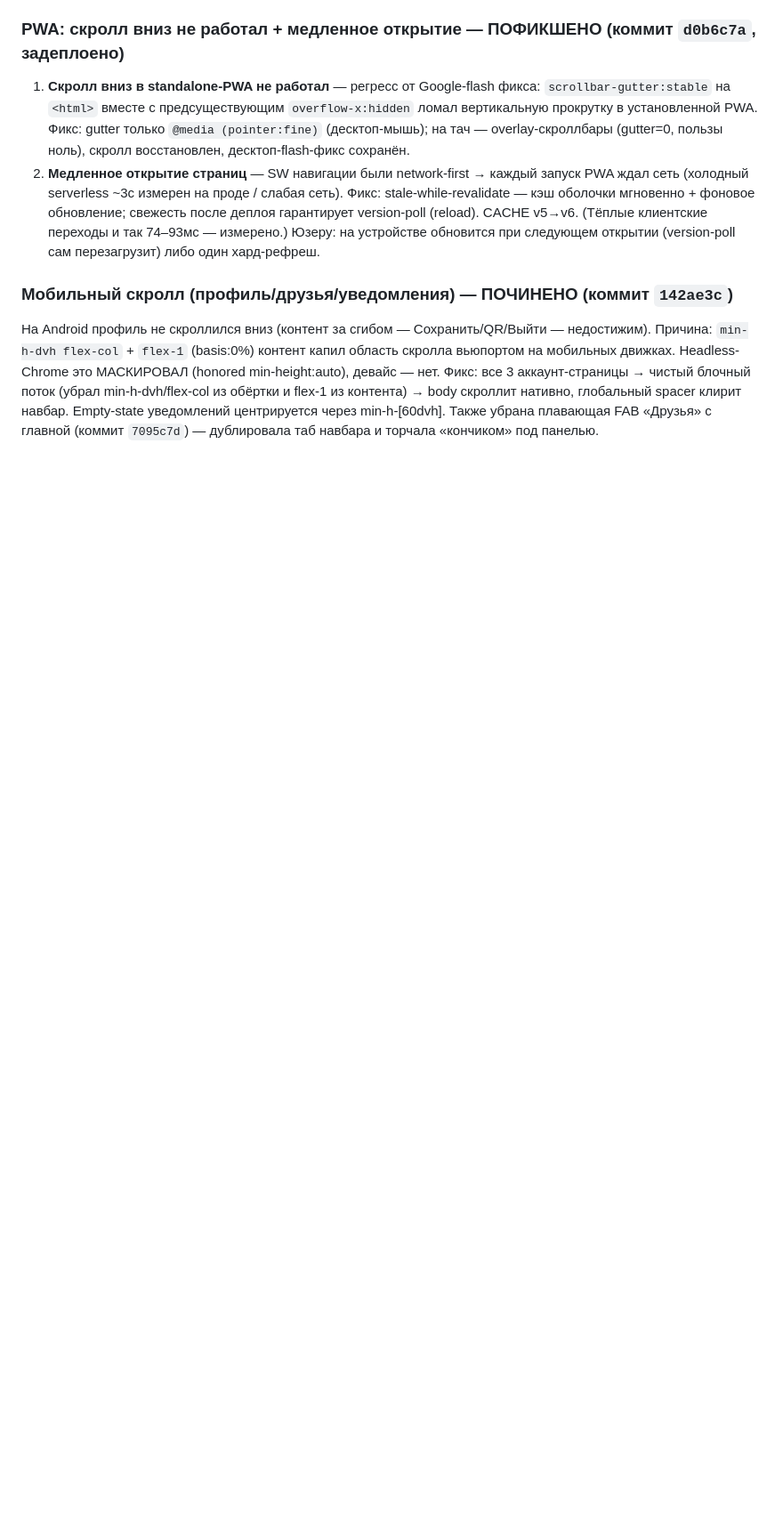
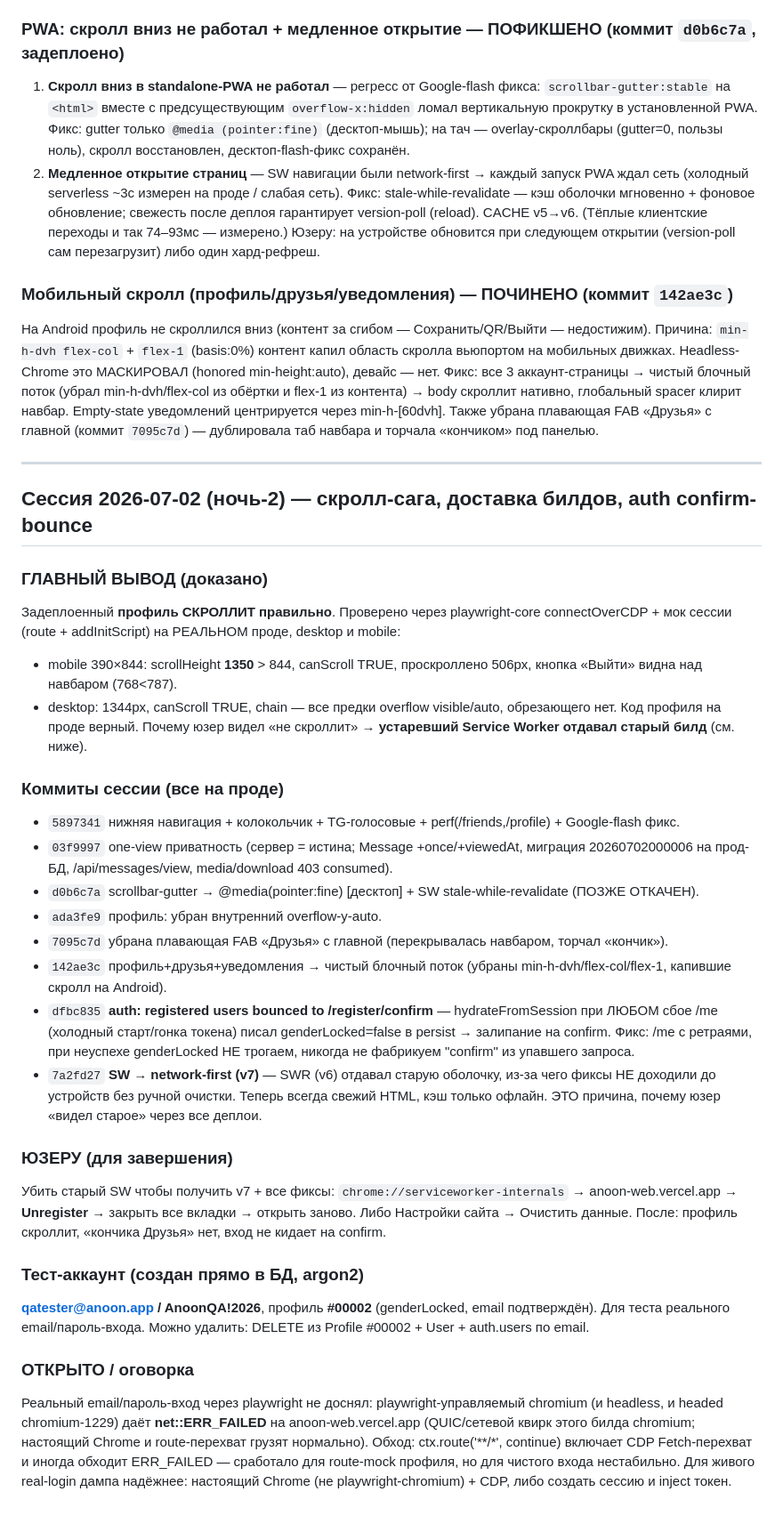
Before and after one commit to XxHaykxX/Anoon, a Markdown page: docs/STATE.md, the part around the change. Shown at 89% size. Drawn GitHub-style; blank space fills up the shorter version.

Commit message:
docs: STATE — scroll saga resolved (deployed profile scrolls; SW cache was culprit), auth confirm-bounce fix, test account

```diff
--- a/docs/STATE.md
+++ b/docs/STATE.md
@@ -177,3 +177,32 @@ Push — почему не приходит (диагностика):
 ### Мобильный скролл (профиль/друзья/уведомления) — ПОЧИНЕНО (коммит `142ae3c`)
 На Android профиль не скроллился вниз (контент за сгибом — Сохранить/QR/Выйти — недостижим). Причина: `min-h-dvh flex-col` + `flex-1` (basis:0%) контент капил область скролла вьюпортом на мобильных движках. Headless-Chrome это МАСКИРОВАЛ (honored min-height:auto), девайс — нет. Фикс: все 3 аккаунт-страницы → чистый блочный поток (убрал min-h-dvh/flex-col из обёртки и flex-1 из контента) → body скроллит нативно, глобальный spacer клирит навбар. Empty-state уведомлений центрируется через min-h-[60dvh].
 Также убрана плавающая FAB «Друзья» с главной (коммит `7095c7d`) — дублировала таб навбара и торчала «кончиком» под панелью.
+
+---
+
+## Сессия 2026-07-02 (ночь-2) — скролл-сага, доставка билдов, auth confirm-bounce
+
+### ГЛАВНЫЙ ВЫВОД (доказано)
+Задеплоенный **профиль СКРОЛЛИТ правильно**. Проверено через playwright-core connectOverCDP + мок сессии (route + addInitScript) на РЕАЛЬНОМ проде, desktop и mobile:
+- mobile 390×844: scrollHeight **1350** > 844, canScroll TRUE, проскроллено 506px, кнопка «Выйти» видна над навбаром (768<787).
+- desktop: 1344px, canScroll TRUE, chain — все предки overflow visible/auto, обрезающего нет.
+Код профиля на проде верный. Почему юзер видел «не скроллит» → **устаревший Service Worker отдавал старый билд** (см. ниже).
+
+### Коммиты сессии (все на проде)
+- `5897341` нижняя навигация + колокольчик + TG-голосовые + perf(/friends,/profile) + Google-flash фикс.
+- `03f9997` one-view приватность (сервер = истина; Message +once/+viewedAt, миграция 20260702000006 на прод-БД, /api/messages/view, media/download 403 consumed).
+- `d0b6c7a` scrollbar-gutter → @media(pointer:fine) [десктоп] + SW stale-while-revalidate (ПОЗЖЕ ОТКАЧЕН).
+- `ada3fe9` профиль: убран внутренний overflow-y-auto.
+- `7095c7d` убрана плавающая FAB «Друзья» с главной (перекрывалась навбаром, торчал «кончик»).
+- `142ae3c` профиль+друзья+уведомления → чистый блочный поток (убраны min-h-dvh/flex-col/flex-1, капившие скролл на Android).
+- `dfbc835` **auth: registered users bounced to /register/confirm** — hydrateFromSession при ЛЮБОМ сбое /me (холодный старт/гонка токена) писал genderLocked=false в persist → залипание на confirm. Фикс: /me с ретраями, при неуспехе genderLocked НЕ трогаем, никогда не фабрикуем "confirm" из упавшего запроса.
+- `7a2fd27` **SW → network-first (v7)** — SWR (v6) отдавал старую оболочку, из-за чего фиксы НЕ доходили до устройств без ручной очистки. Теперь всегда свежий HTML, кэш только офлайн. ЭТО причина, почему юзер «видел старое» через все деплои.
+
+### ЮЗЕРУ (для завершения)
+Убить старый SW чтобы получить v7 + все фиксы: `chrome://serviceworker-internals` → anoon-web.vercel.app → **Unregister** → закрыть все вкладки → открыть заново. Либо Настройки сайта → Очистить данные. После: профиль скроллит, «кончика Друзья» нет, вход не кидает на confirm.
+
+### Тест-аккаунт (создан прямо в БД, argon2)
+**qatester@anoon.app / AnoonQA!2026**, профиль **#00002** (genderLocked, email подтверждён). Для теста реального email/пароль-входа. Можно удалить: DELETE из Profile #00002 + User + auth.users по email.
+
+### ОТКРЫТО / оговорка
+Реальный email/пароль-вход через playwright не доснял: playwright-управляемый chromium (и headless, и headed chromium-1229) даёт **net::ERR_FAILED** на anoon-web.vercel.app (QUIC/сетевой квирк этого билда chromium; настоящий Chrome и route-перехват грузят нормально). Обход: ctx.route('**/*', continue) включает CDP Fetch-перехват и иногда обходит ERR_FAILED — сработало для route-mock профиля, но для чистого входа нестабильно. Для живого real-login дампа надёжнее: настоящий Chrome (не playwright-chromium) + CDP, либо создать сессию и inject токен.
```
